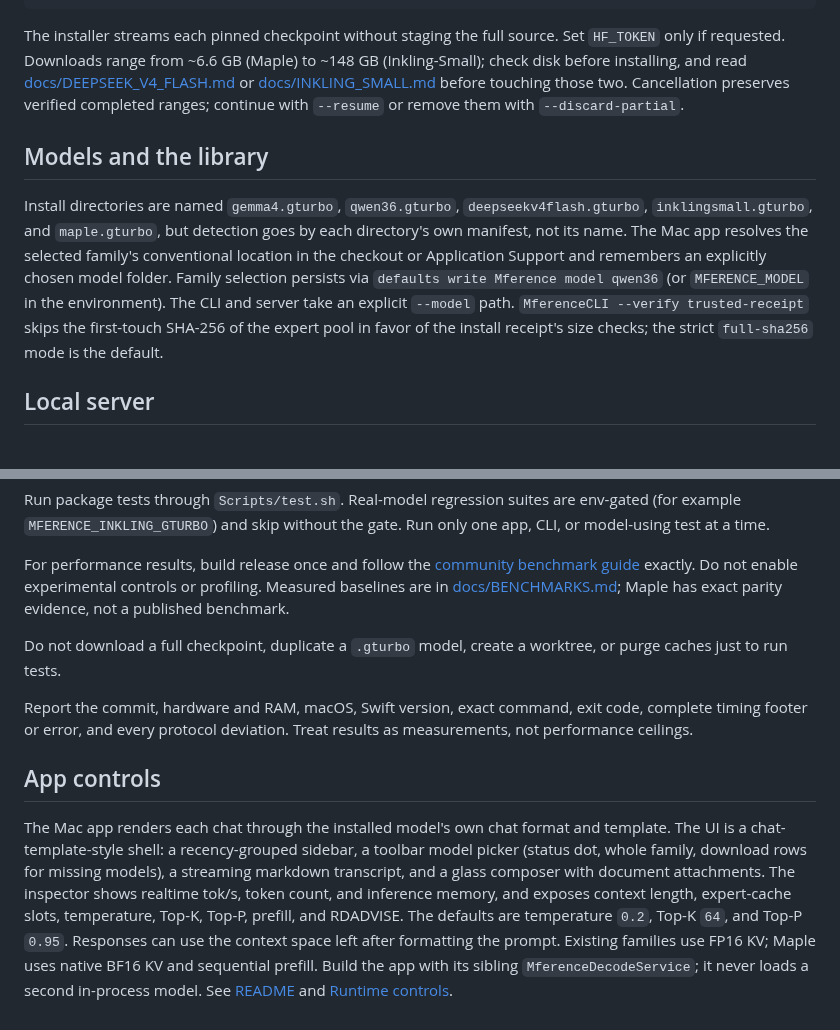
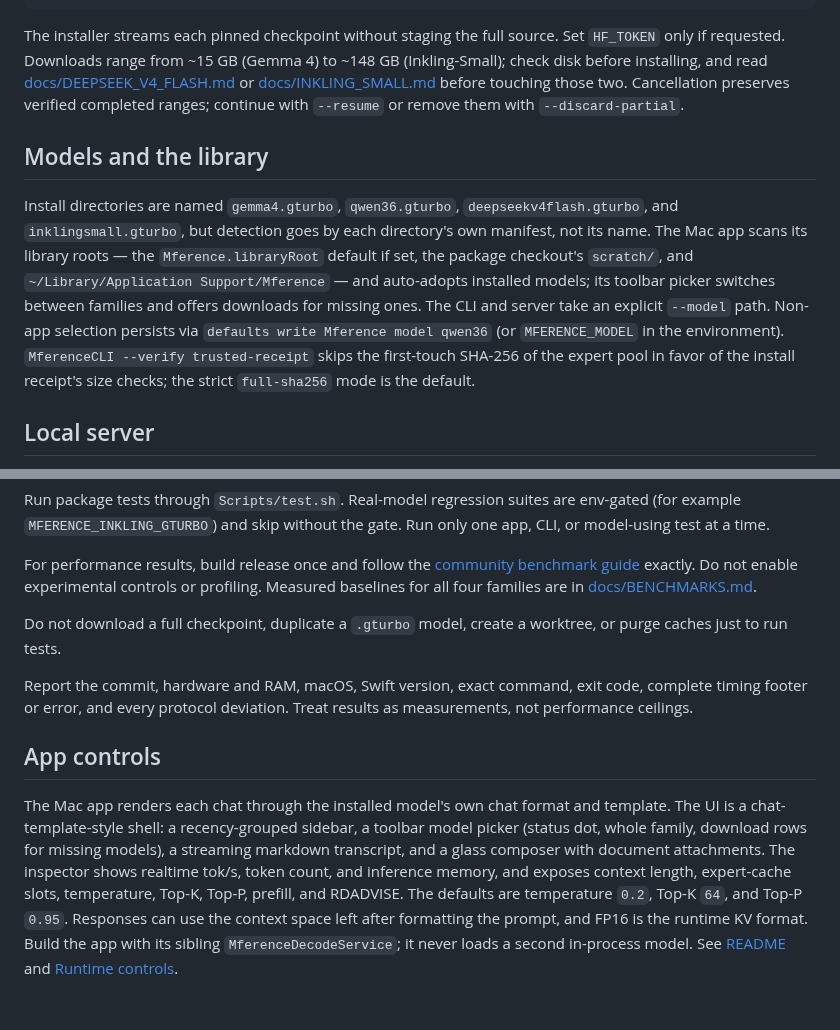
Before and after one commit to NeelM0906/Mference, a Markdown page: AGENTS.md, 2 parts joined by grey strips. Drawn GitHub-style.

Commit message:
refactor: Restore upstream agent instructions

````diff
--- a/AGENTS.md
+++ b/AGENTS.md
@@ -116,7 +32,7 @@ swift run -c release MferenceCLI \
 ```
 
 The installer streams each pinned checkpoint without staging the full source.
-Set `HF_TOKEN` only if requested. Downloads range from ~6.6 GB (Maple) to
+Set `HF_TOKEN` only if requested. Downloads range from ~15 GB (Gemma 4) to
 ~148 GB (Inkling-Small); check disk before installing, and read
 [docs/DEEPSEEK_V4_FLASH.md](docs/DEEPSEEK_V4_FLASH.md) or
 [docs/INKLING_SMALL.md](docs/INKLING_SMALL.md) before touching those two.
@@ -126,13 +42,14 @@ remove them with `--discard-partial`.
 ## Models and the library
 
 Install directories are named `gemma4.gturbo`, `qwen36.gturbo`,
-`deepseekv4flash.gturbo`, `inklingsmall.gturbo`, and `maple.gturbo`, but
-detection goes by each directory's own manifest, not its name. The Mac app
-resolves the selected family's conventional location in the checkout or
-Application Support and remembers an explicitly chosen model folder. Family
-selection persists via `defaults write Mference model qwen36` (or
-`MFERENCE_MODEL` in the environment). The CLI and server take an explicit
-`--model` path. `MferenceCLI --verify
+`deepseekv4flash.gturbo`, and `inklingsmall.gturbo`, but detection goes by
+each directory's own manifest, not its name. The Mac app scans its library
+roots — the `Mference.libraryRoot` default if set, the package checkout's
+`scratch/`, and `~/Library/Application Support/Mference` — and auto-adopts
+installed models; its toolbar picker switches between families and offers
+downloads for missing ones. The CLI and server take an explicit `--model`
+path. Non-app selection persists via `defaults write Mference model qwen36`
+(or `MFERENCE_MODEL` in the environment). `MferenceCLI --verify
 trusted-receipt` skips the first-touch SHA-256 of the expert pool in favor of
 the install receipt's size checks; the strict `full-sha256` mode is the
 default.
@@ -166,9 +83,8 @@ Run only one app, CLI, or model-using test at a time.
 
 For performance results, build release once and follow the [community
 benchmark guide](docs/COMMUNITY_BENCHMARKS.md) exactly. Do not enable
-experimental controls or profiling. Measured baselines are in
-[docs/BENCHMARKS.md](docs/BENCHMARKS.md); Maple has exact parity evidence, not
-a published benchmark.
+experimental controls or profiling. Measured baselines for all four families
+are in [docs/BENCHMARKS.md](docs/BENCHMARKS.md).
 
 Do not download a full checkpoint, duplicate a `.gturbo` model, create a
 worktree, or purge caches just to run tests.
@@ -187,7 +103,6 @@ document attachments. The inspector shows realtime tok/s, token count, and
 inference memory, and exposes context length, expert-cache slots, temperature,
 Top-K, Top-P, prefill, and RDADVISE. The defaults are temperature `0.2`,
 Top-K `64`, and Top-P `0.95`. Responses can use the context space left after
-formatting the prompt. Existing families use FP16 KV; Maple uses native BF16
-KV and sequential prefill. Build the app with its sibling
-`MferenceDecodeService`; it never loads a second in-process model. See
-[README](README.md) and [Runtime controls](docs/RUNTIME_CONTROLS.md).
+formatting the prompt, and FP16 is the runtime KV format. Build the app with
+its sibling `MferenceDecodeService`; it never loads a second in-process model.
+See [README](README.md) and [Runtime controls](docs/RUNTIME_CONTROLS.md).
````
Also changed, not shown: other parts of AGENTS.md (+3 -87 lines).
